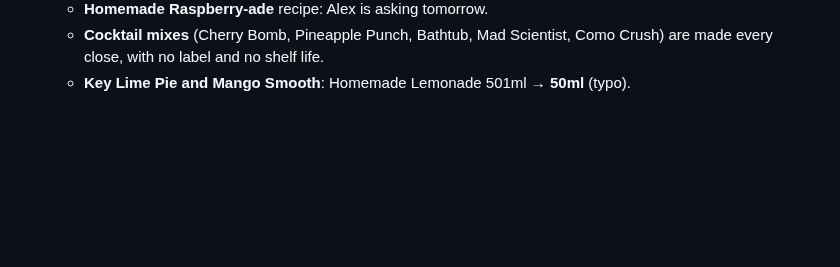
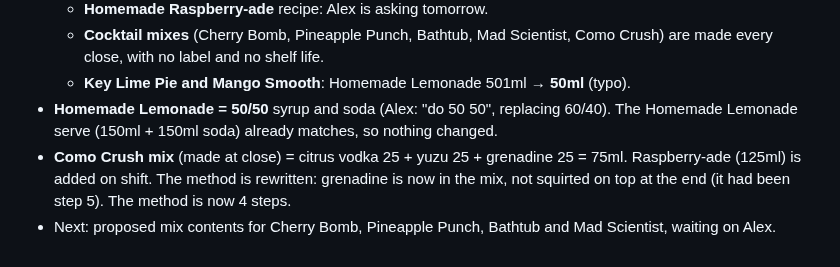
Before and after one commit to acesanyabeats-web/UbeExpress, a Markdown page: data_integrity_report.md, the part around the change. Rendered like a GitHub page; blank space fills up the shorter version.

Commit message:
Data report: lemonade 50/50, Como Crush mix
Co-Authored-By: Claude Opus 5.5 <noreply@anthropic.com>
Claude-Session: https://claude.ai/code/session_01VfGwuK2sr6gH4717t7mGsG

```diff
--- a/data_integrity_report.md
+++ b/data_integrity_report.md
@@ -939,3 +939,6 @@ Alex: ticked off what he had left, but couldn't set the label to the real date.
   - **Homemade Raspberry-ade** recipe: Alex is asking tomorrow.
   - **Cocktail mixes** (Cherry Bomb, Pineapple Punch, Bathtub, Mad Scientist, Como Crush) are made every close, with no label and no shelf life.
   - **Key Lime Pie and Mango Smooth**: Homemade Lemonade 501ml → **50ml** (typo).
+- **Homemade Lemonade = 50/50** syrup and soda (Alex: "do 50 50", replacing 60/40). The Homemade Lemonade serve (150ml + 150ml soda) already matches, so nothing changed.
+- **Como Crush mix** (made at close) = citrus vodka 25 + yuzu 25 + grenadine 25 = 75ml. Raspberry-ade (125ml) is added on shift. The method is rewritten: grenadine is now in the mix, not squirted on top at the end (it had been step 5). The method is now 4 steps.
+- Next: proposed mix contents for Cherry Bomb, Pineapple Punch, Bathtub and Mad Scientist, waiting on Alex.
```
